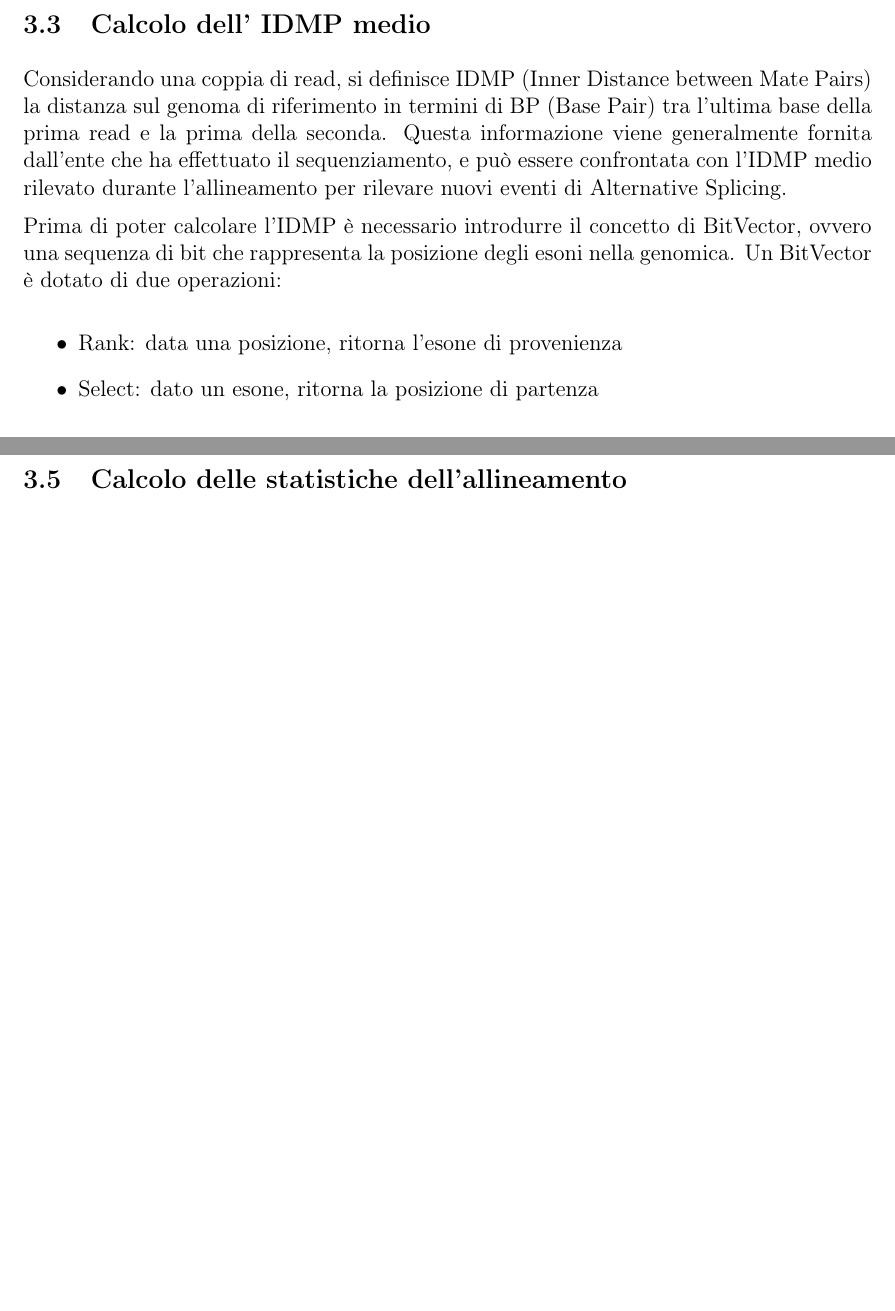
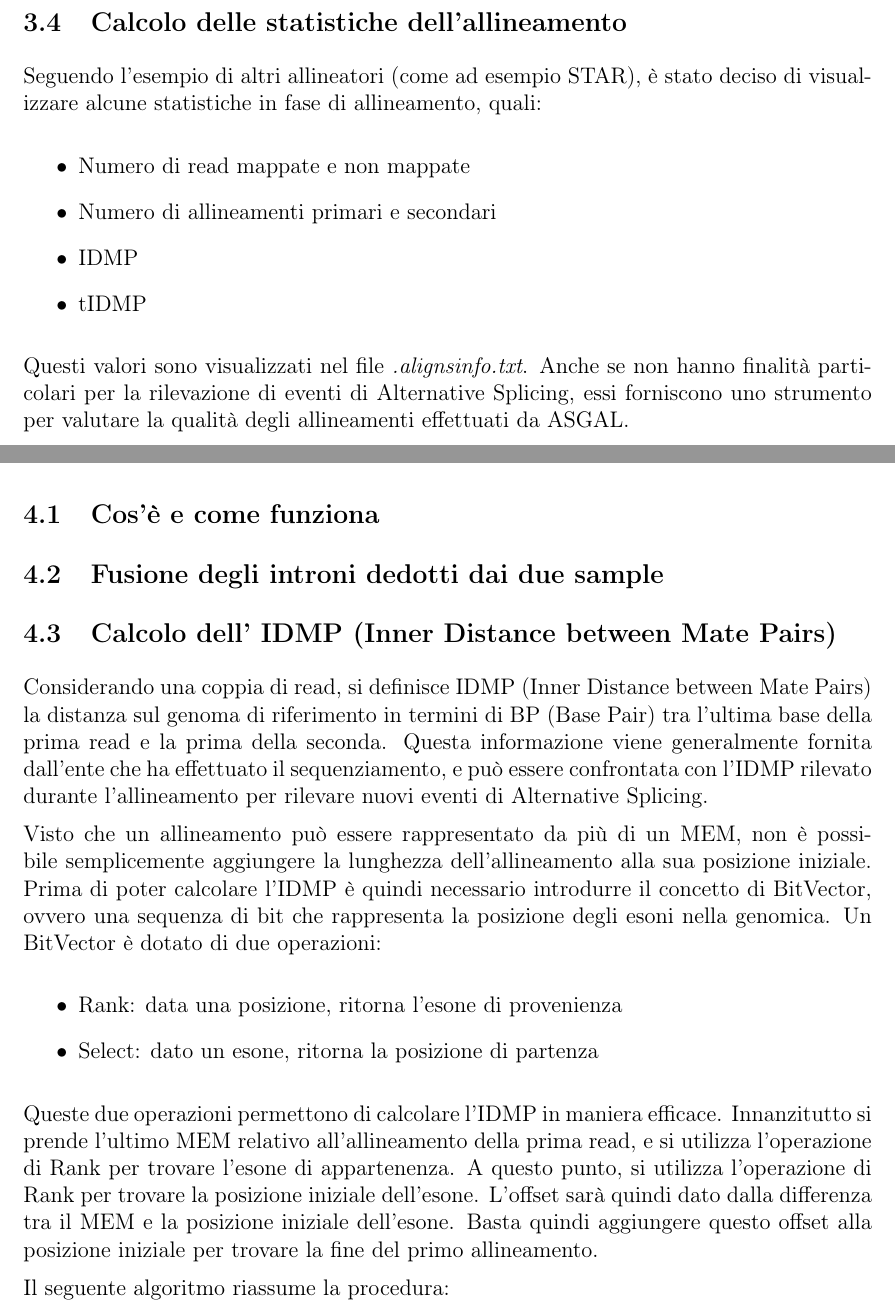
Before and after one commit to HopedWall/TesiTriennaleASGAL, a LaTeX paper (main.tex, which reads chapters/modificheformattazioneSAM.tex, chapters/modificherilevazioneas.tex): two parts of pages 15 and 17 of 21 before the commit and two parts of pages 16 and 17 of 21 after it, joined at a grey line, cut so that both start at the same text, the shorter picture padded with empty space. Compiled offline with pdfLaTeX.

Commit message:
Finished SAM Formatter

```diff
--- a/chapters/modificheformattazioneSAM.tex
+++ b/chapters/modificheformattazioneSAM.tex
@@ -29,12 +29,8 @@ Si noti che per il momento non viene tenuto conto dei flag 0x200 e 0x400, ma que
 
 \newpage
 
-\subsection{Calcolo dell' IDMP medio}
-Considerando una coppia di read, si definisce IDMP (Inner Distance between Mate Pairs) la distanza sul genoma di riferimento in termini di BP (Base Pair) tra l'ultima base della prima read e la prima della seconda. Questa informazione viene generalmente fornita dall'ente che ha effettuato il sequenziamento, e può essere confrontata con l'IDMP medio rilevato durante l'allineamento per rilevare nuovi eventi di Alternative Splicing.
+\subsection{Calcolo dei campi RNEXT, PNEXT e TLEN}
+I campi TLEN, RNEXT e PNEXT rappresentano rispettivamente il settimo, l'ottavo e il nono campo di ogni record del formato SAM; essi sono praticamente inutilizzati quando si allineano read single-end, ma nel formato paired-end assumono maggiore importanza. In particolare i campi RNEXT e PNEXT sono utilizzati da strumenti di visualizzazione degli allineamenti (come ad esempio IGV) per permettere una corretta visualizzazione di una read e del suo mate.
 
-Prima di poter calcolare l'IDMP è necessario introdurre il concetto di BitVector, ovvero una sequenza di bit che rappresenta la posizione degli esoni nella genomica. Un BitVector è dotato di due operazioni:
+Il campo RNEXT contiene il nome dell'allineamento relativo al mate (ovvero il suo campo PNAME). Per semplicità, quando i due allineamenti sono consecutivi, si può lasciare il suo valore a '='.
 
-\begin{itemize}
-	\item Rank: data una posizione, ritorna l'esone di provenienza
-	\item Select: dato un esone, ritorna la posizione di partenza
-\end{itemize}
@@ -49,4 +53,13 @@ Prima di poter calcolare l'IDMP è necessario introdurre il concetto di BitVecto
 
 \subsection{Calcolo delle statistiche dell'allineamento}
+Seguendo l'esempio di altri allineatori (come ad esempio STAR), è stato deciso di visualizzare alcune statistiche in fase di allineamento, quali:
 
+\begin{itemize}
+	\item Numero di read mappate e non mappate
+	\item Numero di allineamenti primari e secondari
+	\item IDMP
+	\item tIDMP
+\end{itemize}
+
+Questi valori sono visualizzati nel file \textit{.alignsinfo.txt}. Anche se non hanno finalità particolari per la rilevazione di eventi di Alternative Splicing, essi forniscono uno strumento per valutare la qualità degli allineamenti effettuati da ASGAL.
 \newpage
--- a/chapters/modificherilevazioneas.tex
+++ b/chapters/modificherilevazioneas.tex
@@ -1,3 +1,19 @@
-\section{Rilevazione di Eventi di Alternative Splicing}
+\section{Rilevatore di Eventi di Alternative Splicing}
 
 \subsection{Cos'è e come funziona}
+
+\subsection{Fusione degli introni dedotti dai due sample}
+
+\subsection{Calcolo dell' IDMP (Inner Distance between Mate Pairs)}
+Considerando una coppia di read, si definisce IDMP (Inner Distance between Mate Pairs) la distanza sul genoma di riferimento in termini di BP (Base Pair) tra l'ultima base della prima read e la prima della seconda. Questa informazione viene generalmente fornita dall'ente che ha effettuato il sequenziamento, e può essere confrontata con l'IDMP rilevato durante l'allineamento per rilevare nuovi eventi di Alternative Splicing.
+
+Visto che un allineamento può essere rappresentato da più di un MEM, non è possibile semplicemente aggiungere la lunghezza dell'allineamento alla sua posizione iniziale. Prima di poter calcolare l'IDMP è quindi necessario introdurre il concetto di BitVector, ovvero una sequenza di bit che rappresenta la posizione degli esoni nella genomica. Un BitVector è dotato di due operazioni:
+
+\begin{itemize}
+	\item Rank: data una posizione, ritorna l'esone di provenienza
+	\item Select: dato un esone, ritorna la posizione di partenza
+\end{itemize}
+
+Queste due operazioni permettono di calcolare l'IDMP in maniera efficace. Innanzitutto si prende l'ultimo MEM relativo all'allineamento della prima read, e si utilizza l'operazione di Rank per trovare l'esone di appartenenza. A questo punto, si utilizza l'operazione di Rank per trovare la posizione iniziale dell'esone. L'offset sarà quindi dato dalla differenza tra il MEM e la posizione iniziale dell'esone. Basta quindi aggiungere questo offset alla posizione iniziale per trovare la fine del primo allineamento.
+
+Il seguente algoritmo riassume la procedura:
```
Also changed, not shown: images/mateinfo.png (added), main.pdf, main.tex (line endings or trailing spaces), chapters/modificheformattazioneSAM.tex (14 more changed lines), chapters/modificherilevazioneas.tex (9 more changed lines).
